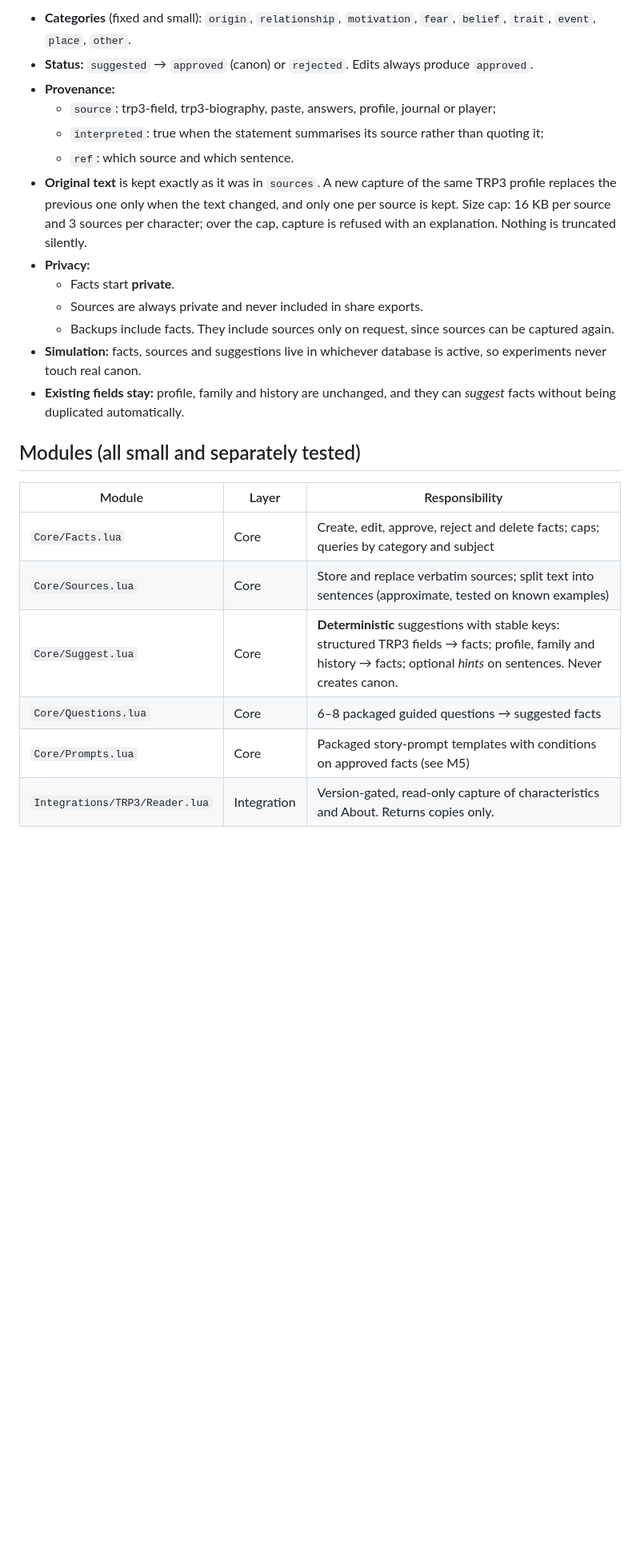
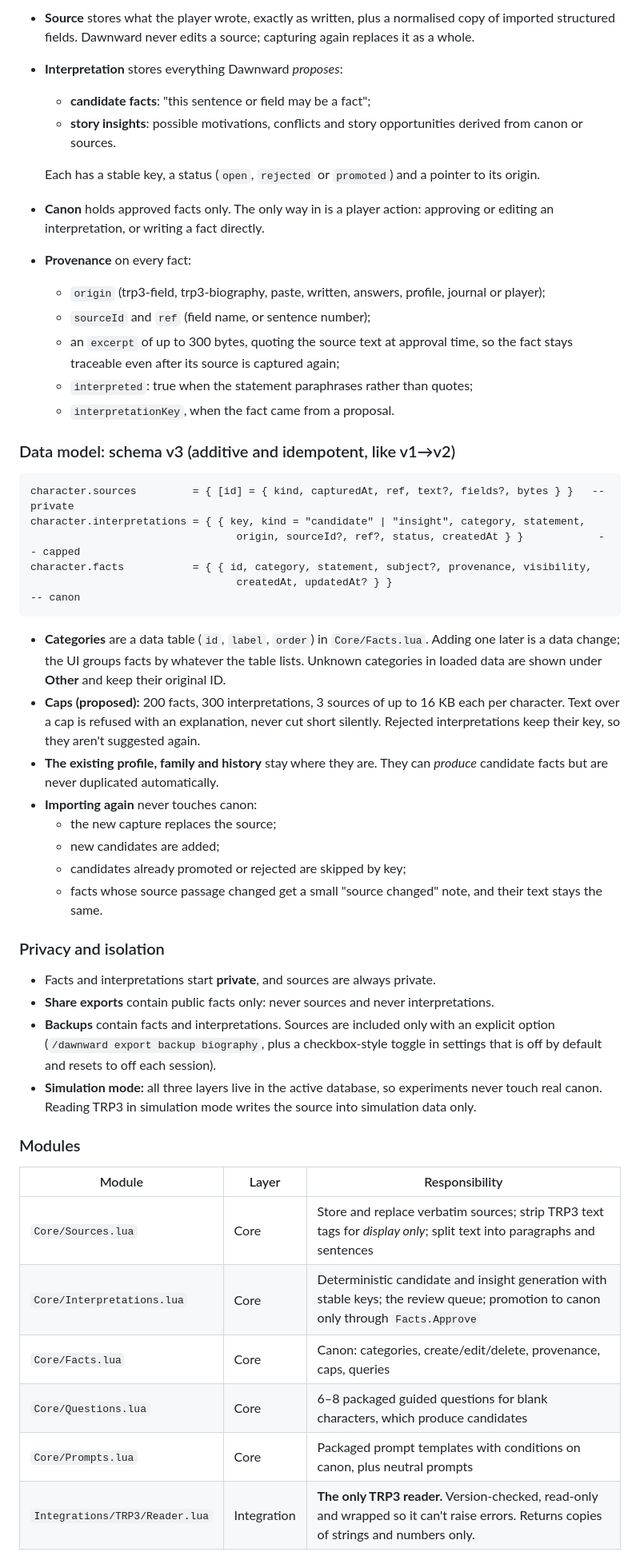
Before and after one commit to roryherriman/Dawnward-Chronicles, a Markdown page: docs/planning/v0.3-proposal.md, the part around one of its changes. Shown at 80% size. Drawn GitHub-style; blank space fills up the shorter version.

````diff
--- a/docs/planning/v0.3-proposal.md
+++ b/docs/planning/v0.3-proposal.md
@@ -46,27 +34,52 @@ character.rejected   = { [suggestionKey] = timestamp }   -- capped; dismissed su
 ```
 
-- **Categories** (fixed and small): `origin`, `relationship`, `motivation`, `fear`, `belief`, `trait`, `event`, `place`, `other`.
-- **Status:** `suggested` → `approved` (canon) or `rejected`. Edits always produce `approved`.
-- **Provenance:**
-  - `source`: trp3-field, trp3-biography, paste, answers, profile, journal or player;
-  - `interpreted`: true when the statement summarises its source rather than quoting it;
-  - `ref`: which source and which sentence.
-- **Original text** is kept exactly as it was in `sources`. A new capture of the same TRP3 profile replaces the previous one only when the text changed, and only one per source is kept. Size cap: 16 KB per source and 3 sources per character; over the cap, capture is refused with an explanation. Nothing is truncated silently.
-- **Privacy:**
-  - Facts start **private**.
-  - Sources are always private and never included in share exports.
-  - Backups include facts. They include sources only on request, since sources can be captured again.
-- **Simulation:** facts, sources and suggestions live in whichever database is active, so experiments never touch real canon.
-- **Existing fields stay:** profile, family and history are unchanged, and they can *suggest* facts without being duplicated automatically.
+- **Source** stores what the player wrote, exactly as written, plus a normalised copy of imported structured fields. Dawnward never edits a source; capturing again replaces it as a whole.
+- **Interpretation** stores everything Dawnward *proposes*:
+  - **candidate facts**: "this sentence or field may be a fact";
+  - **story insights**: possible motivations, conflicts and story opportunities derived from canon or sources.
 
-## Modules (all small and separately tested)
+  Each has a stable key, a status (`open`, `rejected` or `promoted`) and a pointer to its origin.
+- **Canon** holds approved facts only. The only way in is a player action: approving or editing an interpretation, or writing a fact directly.
+- **Provenance** on every fact:
+  - `origin` (trp3-field, trp3-biography, paste, written, answers, profile, journal or player);
+  - `sourceId` and `ref` (field name, or sentence number);
+  - an `excerpt` of up to 300 bytes, quoting the source text at approval time, so the fact stays traceable even after its source is captured again;
+  - `interpreted`: true when the statement paraphrases rather than quotes;
+  - `interpretationKey`, when the fact came from a proposal.
+
+### Data model: schema v3 (additive and idempotent, like v1→v2)
+
+```
+character.sources         = { [id] = { kind, capturedAt, ref, text?, fields?, bytes } }   -- private
+character.interpretations = { { key, kind = "candidate" | "insight", category, statement,
+                                 origin, sourceId?, ref?, status, createdAt } }            -- capped
+character.facts           = { { id, category, statement, subject?, provenance, visibility,
+                                 createdAt, updatedAt? } }                                  -- canon
+```
+
+- **Categories** are a data table (`id`, `label`, `order`) in `Core/Facts.lua`. Adding one later is a data change; the UI groups facts by whatever the table lists. Unknown categories in loaded data are shown under **Other** and keep their original ID.
+- **Caps (proposed):** 200 facts, 300 interpretations, 3 sources of up to 16 KB each per character. Text over a cap is refused with an explanation, never cut short silently. Rejected interpretations keep their key, so they aren't suggested again.
+- **The existing profile, family and history** stay where they are. They can *produce* candidate facts but are never duplicated automatically.
+- **Importing again** never touches canon:
+  - the new capture replaces the source;
+  - new candidates are added;
+  - candidates already promoted or rejected are skipped by key;
+  - facts whose source passage changed get a small "source changed" note, and their text stays the same.
+
+### Privacy and isolation
+- Facts and interpretations start **private**, and sources are always private.
+- **Share exports** contain public facts only: never sources and never interpretations.
+- **Backups** contain facts and interpretations. Sources are included only with an explicit option (`/dawnward export backup biography`, plus a checkbox-style toggle in settings that is off by default and resets to off each session).
+- **Simulation mode:** all three layers live in the active database, so experiments never touch real canon. Reading TRP3 in simulation mode writes the source into simulation data only.
+
+### Modules
 
 | Module | Layer | Responsibility |
 |---|---|---|
-| `Core/Facts.lua` | Core | Create, edit, approve, reject and delete facts; caps; queries by category and subject |
-| `Core/Sources.lua` | Core | Store and replace verbatim sources; split text into sentences (approximate, tested on known examples) |
-| `Core/Suggest.lua` | Core | **Deterministic** suggestions with stable keys: structured TRP3 fields → facts; profile, family and history → facts; optional *hints* on sentences. Never creates canon. |
-| `Core/Questions.lua` | Core | 6–8 packaged guided questions → suggested facts |
-| `Core/Prompts.lua` | Core | Packaged story-prompt templates with conditions on approved facts (see M5) |
-| `Integrations/TRP3/Reader.lua` | Integration | Version-gated, read-only capture of characteristics and About. Returns copies only. |
+| `Core/Sources.lua` | Core | Store and replace verbatim sources; strip TRP3 text tags for *display only*; split text into paragraphs and sentences |
+| `Core/Interpretations.lua` | Core | Deterministic candidate and insight generation with stable keys; the review queue; promotion to canon only through `Facts.Approve` |
+| `Core/Facts.lua` | Core | Canon: categories, create/edit/delete, provenance, caps, queries |
+| `Core/Questions.lua` | Core | 6–8 packaged guided questions for blank characters, which produce candidates |
+| `Core/Prompts.lua` | Core | Packaged prompt templates with conditions on canon, plus neutral prompts |
+| `Integrations/TRP3/Reader.lua` | Integration | **The only TRP3 reader.** Version-checked, read-only and wrapped so it can't raise errors. Returns copies of strings and numbers only. |
 
````
Also changed, not shown: other parts of docs/planning/v0.3-proposal.md (+99 -67 lines), docs/STORY_ARCHITECTURE.md (+2 -0 lines).
